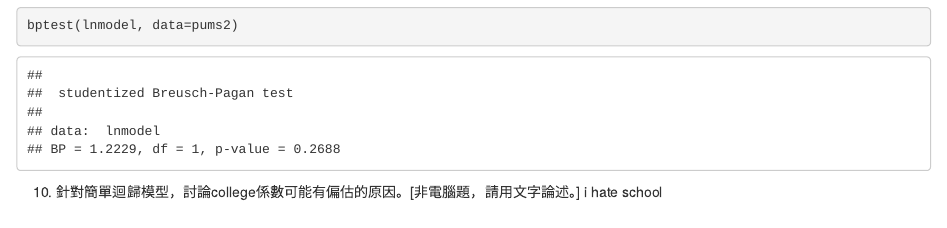
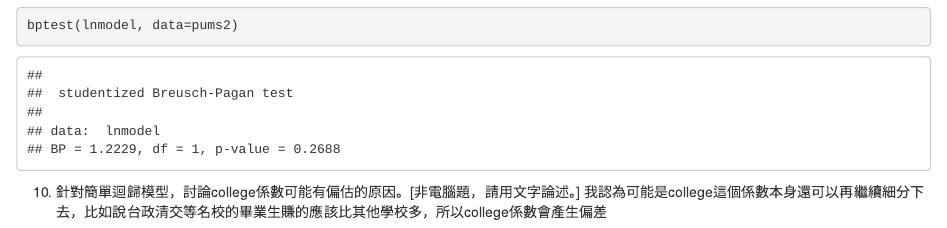
Before and after one commit to tpemartin/Part-I-Assignment, an R Markdown document (HW1.Rmd): the page in a window 1100 px wide, from 3420 px down. Rendered offline with R 4.5, knitr and Pandoc, with nearby package versions.

Commit message:
completed and congratulation

````diff
--- a/HW1.Rmd
+++ b/HW1.Rmd
@@ -79,4 +79,4 @@ bptest(lnmodel, data=pums2)
 ```
 
 10. 針對簡單迴歸模型，討論college係數可能有偏估的原因。[非電腦題，請用文字論述。]
-i hate school
+我認為可能是college這個係數本身還可以再繼續細分下去，比如說台政清交等名校的畢業生賺的應該比其他學校多，所以college係數會產生偏差
````
